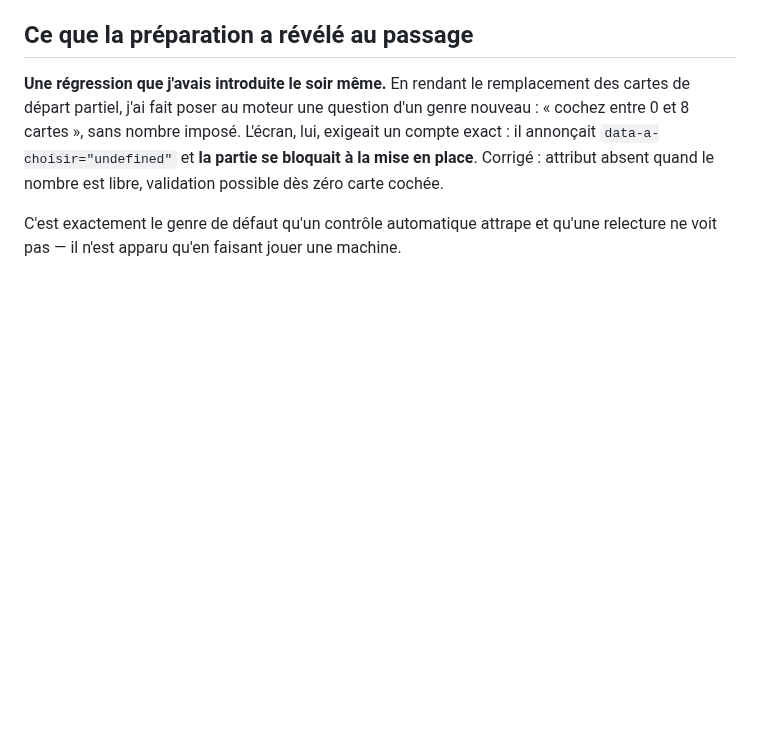
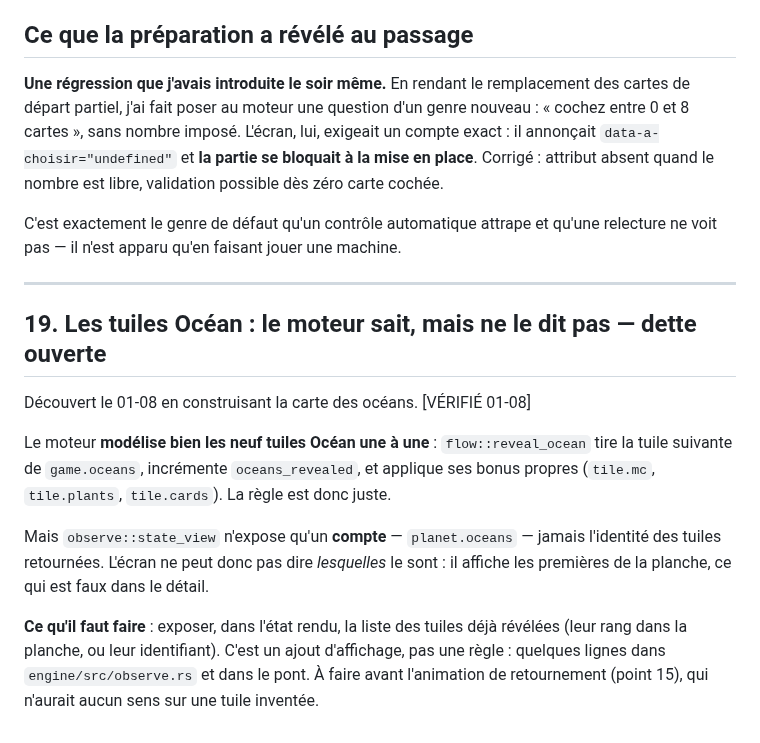
Before and after one commit to Alexry375/Terra, a Markdown page: docs/INTERFACE_RETOURS_01.md, the part around the change. GitHub-like rendering; blank space fills up the shorter version.

Commit message:
retours : la dette des tuiles Ocean
Co-Authored-By: Claude Opus 5 (1M context) <noreply@anthropic.com>

```diff
--- a/docs/INTERFACE_RETOURS_01.md
+++ b/docs/INTERFACE_RETOURS_01.md
@@ -493,3 +493,24 @@ le nombre est libre, validation possible dès zéro carte cochée.
 
 C'est exactement le genre de défaut qu'un contrôle automatique attrape et qu'une
 relecture ne voit pas — il n'est apparu qu'en faisant jouer une machine.
+
+---
+
+## 19. Les tuiles Océan : le moteur sait, mais ne le dit pas — dette ouverte
+
+Découvert le 01-08 en construisant la carte des océans. [VÉRIFIÉ 01-08]
+
+Le moteur **modélise bien les neuf tuiles Océan une à une** : `flow::reveal_ocean`
+tire la tuile suivante de `game.oceans`, incrémente `oceans_revealed`, et applique
+ses bonus propres (`tile.mc`, `tile.plants`, `tile.cards`). La règle est donc
+juste.
+
+Mais `observe::state_view` n'expose qu'un **compte** — `planet.oceans` — jamais
+l'identité des tuiles retournées. L'écran ne peut donc pas dire *lesquelles* le
+sont : il affiche les premières de la planche, ce qui est faux dans le détail.
+
+**Ce qu'il faut faire** : exposer, dans l'état rendu, la liste des tuiles déjà
+révélées (leur rang dans la planche, ou leur identifiant). C'est un ajout
+d'affichage, pas une règle : quelques lignes dans `engine/src/observe.rs` et dans
+le pont. À faire avant l'animation de retournement (point 15), qui n'aurait aucun
+sens sur une tuile inventée.
```
